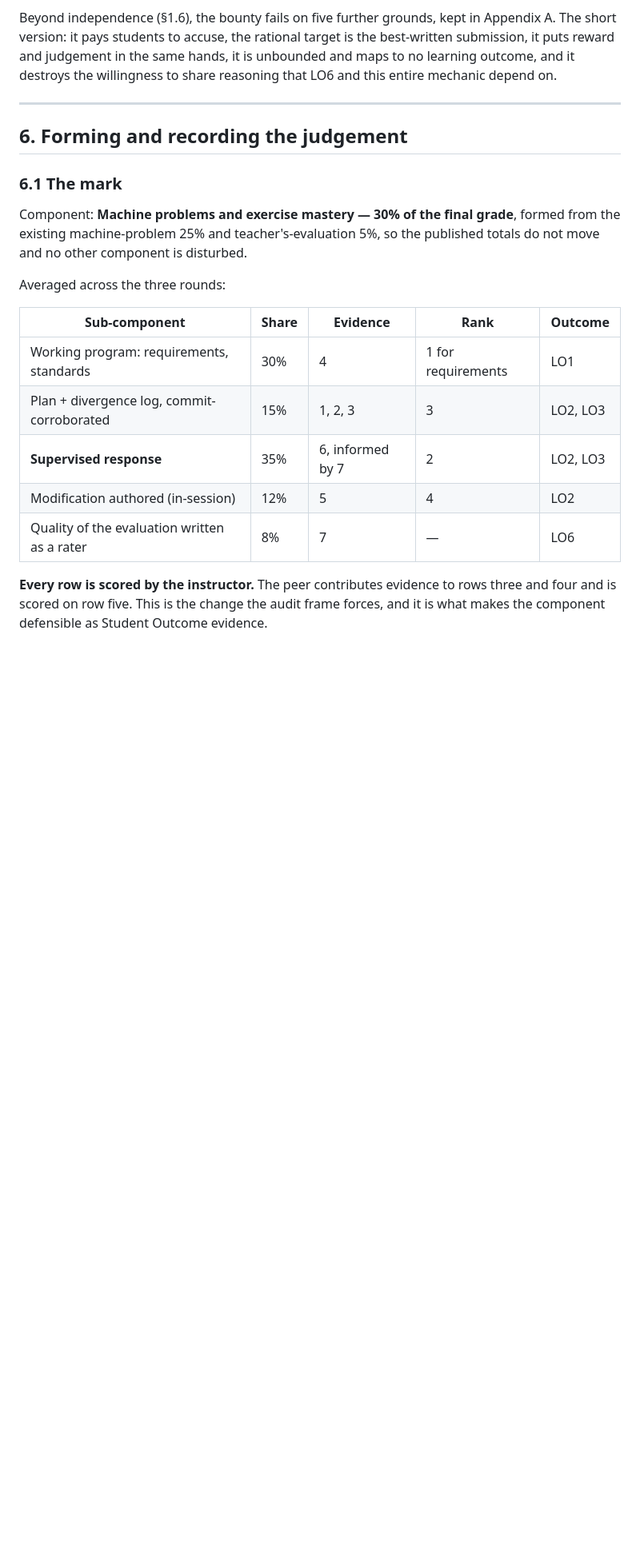
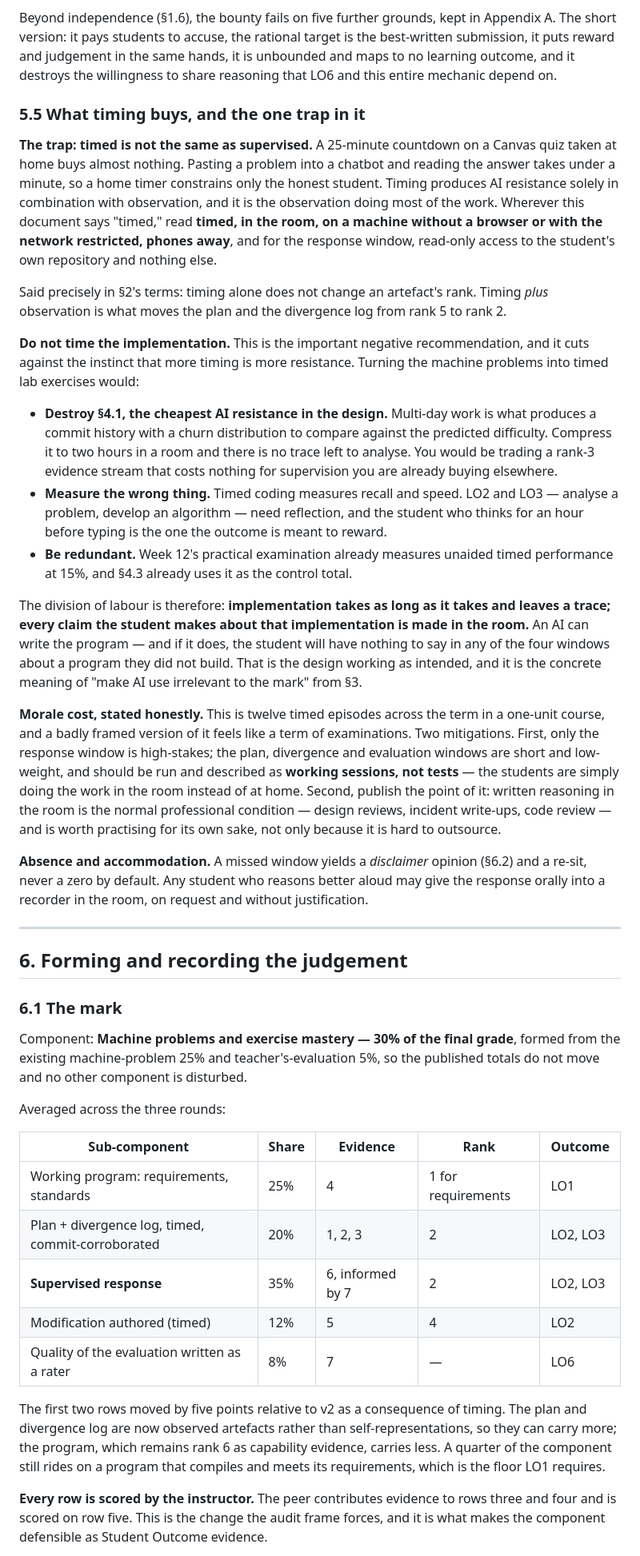
Before and after one commit to johnanthonyjose/lbyec2b, a Markdown page: docs/peer-evaluation-plan.md, the part around one of its changes. Shown at 80% size. Drawn GitHub-style; blank space fills up the shorter version.

```diff
--- a/docs/peer-evaluation-plan.md
+++ b/docs/peer-evaluation-plan.md
@@ -320,6 +331,59 @@ is the best-written submission, it puts reward and judgement in the same hands,
 it is unbounded and maps to no learning outcome, and it destroys the willingness
 to share reasoning that LO6 and this entire mechanic depend on.
 
+### 5.5 What timing buys, and the one trap in it
+
+**The trap: timed is not the same as supervised.** A 25-minute countdown on a
+Canvas quiz taken at home buys almost nothing. Pasting a problem into a chatbot
+and reading the answer takes under a minute, so a home timer constrains only the
+honest student. Timing produces AI resistance solely in combination with
+observation, and it is the observation doing most of the work. Wherever this
+document says "timed," read **timed, in the room, on a machine without a browser
+or with the network restricted, phones away**, and for the response window,
+read-only access to the student's own repository and nothing else.
+
+Said precisely in §2's terms: timing alone does not change an artefact's rank.
+Timing *plus* observation is what moves the plan and the divergence log from
+rank 5 to rank 2.
+
+**Do not time the implementation.** This is the important negative
+recommendation, and it cuts against the instinct that more timing is more
+resistance. Turning the machine problems into timed lab exercises would:
+
+- **Destroy §4.1, the cheapest AI resistance in the design.** Multi-day work is
+  what produces a commit history with a churn distribution to compare against
+  the predicted difficulty. Compress it to two hours in a room and there is no
+  trace left to analyse. You would be trading a rank-3 evidence stream that
+  costs nothing for supervision you are already buying elsewhere.
+- **Measure the wrong thing.** Timed coding measures recall and speed. LO2 and
+  LO3 — analyse a problem, develop an algorithm — need reflection, and the
+  student who thinks for an hour before typing is the one the outcome is meant
+  to reward.
+- **Be redundant.** Week 12's practical examination already measures unaided
+  timed performance at 15%, and §4.3 already uses it as the control total.
+
+The division of labour is therefore: **implementation takes as long as it takes
+and leaves a trace; every claim the student makes about that implementation is
+made in the room.** An AI can write the program — and if it does, the student
+will have nothing to say in any of the four windows about a program they did
+not build. That is the design working as intended, and it is the concrete
+meaning of "make AI use irrelevant to the mark" from §3.
+
+**Morale cost, stated honestly.** This is twelve timed episodes across the term
+in a one-unit course, and a badly framed version of it feels like a term of
+examinations. Two mitigations. First, only the response window is high-stakes;
+the plan, divergence and evaluation windows are short and low-weight, and should
+be run and described as **working sessions, not tests** — the students are
+simply doing the work in the room instead of at home. Second, publish the point
+of it: written reasoning in the room is the normal professional condition —
+design reviews, incident write-ups, code review — and is worth practising for
+its own sake, not only because it is hard to outsource.
+
+**Absence and accommodation.** A missed window yields a *disclaimer* opinion
+(§6.2) and a re-sit, never a zero by default. Any student who reasons better
+aloud may give the response orally into a recorder in the room, on request and
+without justification.
+
 ---
 
 ## 6. Forming and recording the judgement
@@ -334,11 +398,18 @@ Averaged across the three rounds:
 
 | Sub-component | Share | Evidence | Rank | Outcome |
 |---|---|---|---|---|
-| Working program: requirements, standards | 30% | 4 | 1 for requirements | LO1 |
-| Plan + divergence log, commit-corroborated | 15% | 1, 2, 3 | 3 | LO2, LO3 |
+| Working program: requirements, standards | 25% | 4 | 1 for requirements | LO1 |
+| Plan + divergence log, timed, commit-corroborated | 20% | 1, 2, 3 | 2 | LO2, LO3 |
 | **Supervised response** | 35% | 6, informed by 7 | 2 | LO2, LO3 |
-| Modification authored (in-session) | 12% | 5 | 4 | LO2 |
+| Modification authored (timed) | 12% | 5 | 4 | LO2 |
 | Quality of the evaluation written as a rater | 8% | 7 | — | LO6 |
+
+The first two rows moved by five points relative to v2 as a consequence of
+timing. The plan and divergence log are now observed artefacts rather than
+self-representations, so they can carry more; the program, which remains
+rank 6 as capability evidence, carries less. A quarter of the component still
+rides on a program that compiles and meets its requirements, which is the floor
+LO1 requires.
 
 **Every row is scored by the instructor.** The peer contributes evidence to rows
 three and four and is scored on row five. This is the change the audit frame
```
Also changed, not shown: other parts of docs/peer-evaluation-plan.md (+67 -37 lines).
